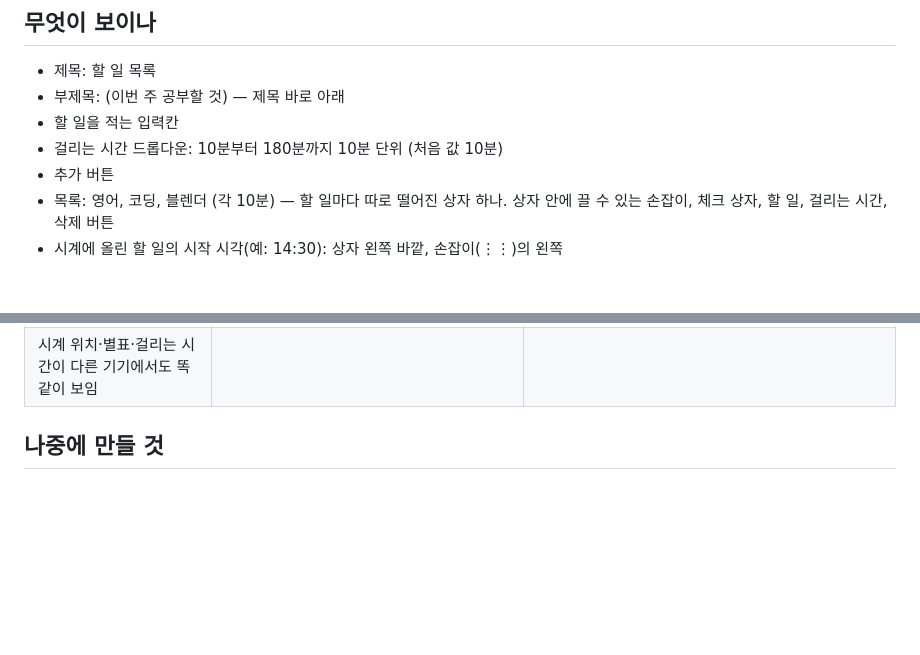
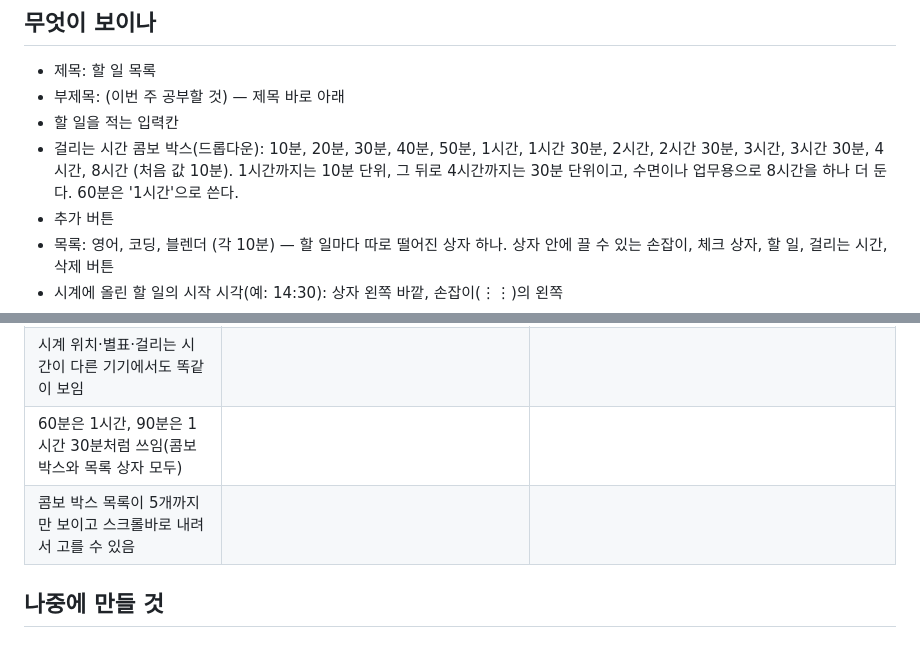
Before and after one commit to bbunning99/todo-bbunning99, a Markdown page: 명세.md, 2 parts joined by grey strips. GitHub-like rendering; blank space fills up the shorter version.

```diff
--- a/명세.md
+++ b/명세.md
@@ -4,7 +4,7 @@
 - 제목: 할 일 목록
 - 부제목: (이번 주 공부할 것) — 제목 바로 아래
 - 할 일을 적는 입력칸
-- 걸리는 시간 드롭다운: 10분부터 180분까지 10분 단위 (처음 값 10분)
+- 걸리는 시간 콤보 박스(드롭다운): 10분, 20분, 30분, 40분, 50분, 1시간, 1시간 30분, 2시간, 2시간 30분, 3시간, 3시간 30분, 4시간, 8시간 (처음 값 10분). 1시간까지는 10분 단위, 그 뒤로 4시간까지는 30분 단위이고, 수면이나 업무용으로 8시간을 하나 더 둔다. 60분은 '1시간'으로 쓴다.
 - 추가 버튼
 - 목록: 영어, 코딩, 블렌더 (각 10분) — 할 일마다 따로 떨어진 상자 하나. 상자 안에 끌 수 있는 손잡이, 체크 상자, 할 일, 걸리는 시간, 삭제 버튼
 - 시계에 올린 할 일의 시작 시각(예: 14:30): 상자 왼쪽 바깥, 손잡이(⋮⋮)의 왼쪽
@@ -79,5 +81,7 @@
 | 시계에 올린 할 일이 가운데 점부터 테두리까지 피자 모양으로 채워짐 | 6:00~7:00에 올린 조각 안 9곳(가운데 가까운 곳부터 테두리 안쪽까지)과 조각 밖의 색을 화면에서 읽음 | 조각 안은 모두 청록 반투명으로 칠해지고, 조각 밖은 바탕색 그대로 ✅ |
 | 시작 시각이 상자 왼쪽 바깥 공백에 적히고, 시계에 안 올린 것은 비어 있음 | 시계에 올린 것 3개와 안 올린 것 1개로 컴퓨터와 휴대폰 폭(390·360·320px)에서 위치와 모양을 재 보고, 상자를 시계에 놓고 끌어내 봄 | 모든 상자의 왼쪽 공백 너비가 같음(컴퓨터 48px, 휴대폰 40px). 시각은 상자 바깥·손잡이 왼쪽·세로 가운데에 청록 고정폭 13.6px(전과 같음)로 적히고, 안 올린 것은 공백. 놓으면 나타나고 끌어내면 사라짐 ✅ |
 | 시계 위치·별표·걸리는 시간이 다른 기기에서도 똑같이 보임 | | |
+| 60분은 1시간, 90분은 1시간 30분처럼 쓰임(콤보 박스와 목록 상자 모두) | | |
+| 콤보 박스 목록이 5개까지만 보이고 스크롤바로 내려서 고를 수 있음 | | |
 
 ## 나중에 만들 것
```
Also changed, not shown: other parts of 명세.md (+6 -4 lines).
